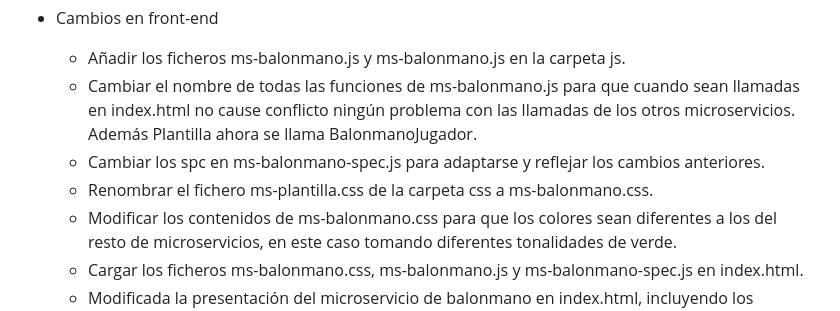
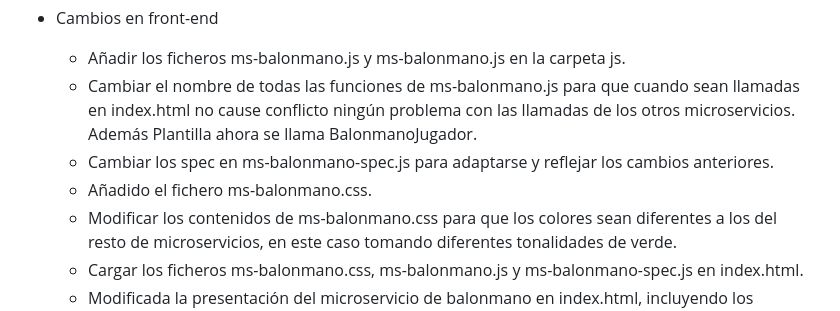
Before and after one commit to UJA-DAGIL-22-23/d-agil-2022-2023-practica-4-ana_carmen_enrique_franciscoj_manuel, a Markdown page: README.md, the part around the change. Drawn GitHub-style.

Commit message:
Correcciones menores del Readme.md

```diff
--- a/README.md
+++ b/README.md
@@ -985,8 +985,8 @@ Para implementar la HU 02, he tenido que implementar mi ms-plantilla de la prác
 - Cambios en front-end
   * Añadir los ficheros ms-balonmano.js y ms-balonmano.js en la carpeta js.
   * Cambiar el nombre de todas las funciones de ms-balonmano.js para que cuando sean llamadas en index.html no cause conflicto ningún problema con las llamadas de los otros microservicios. Además Plantilla ahora se llama BalonmanoJugador.
-  * Cambiar los spc en ms-balonmano-spec.js para adaptarse y reflejar los cambios anteriores.
-  * Renombrar el fichero ms-plantilla.css de la carpeta css a  ms-balonmano.css.
+  * Cambiar los spec en ms-balonmano-spec.js para adaptarse y reflejar los cambios anteriores.
+  * Añadido el fichero ms-balonmano.css.
   * Modificar los contenidos de ms-balonmano.css para que los colores sean diferentes a los del resto de microservicios, en este caso tomando diferentes tonalidades de verde.
   * Cargar los ficheros ms-balonmano.css, ms-balonmano.js y ms-balonmano-spec.js en index.html.
   * Modificada la presentación del microservicio de balonmano en index.html, incluyendo los cambios en el nombre de Plantilla a BalonmanoJugador y de las variables para que tengan nombres únicos que no coincidan con el resto de microservicios.
```
